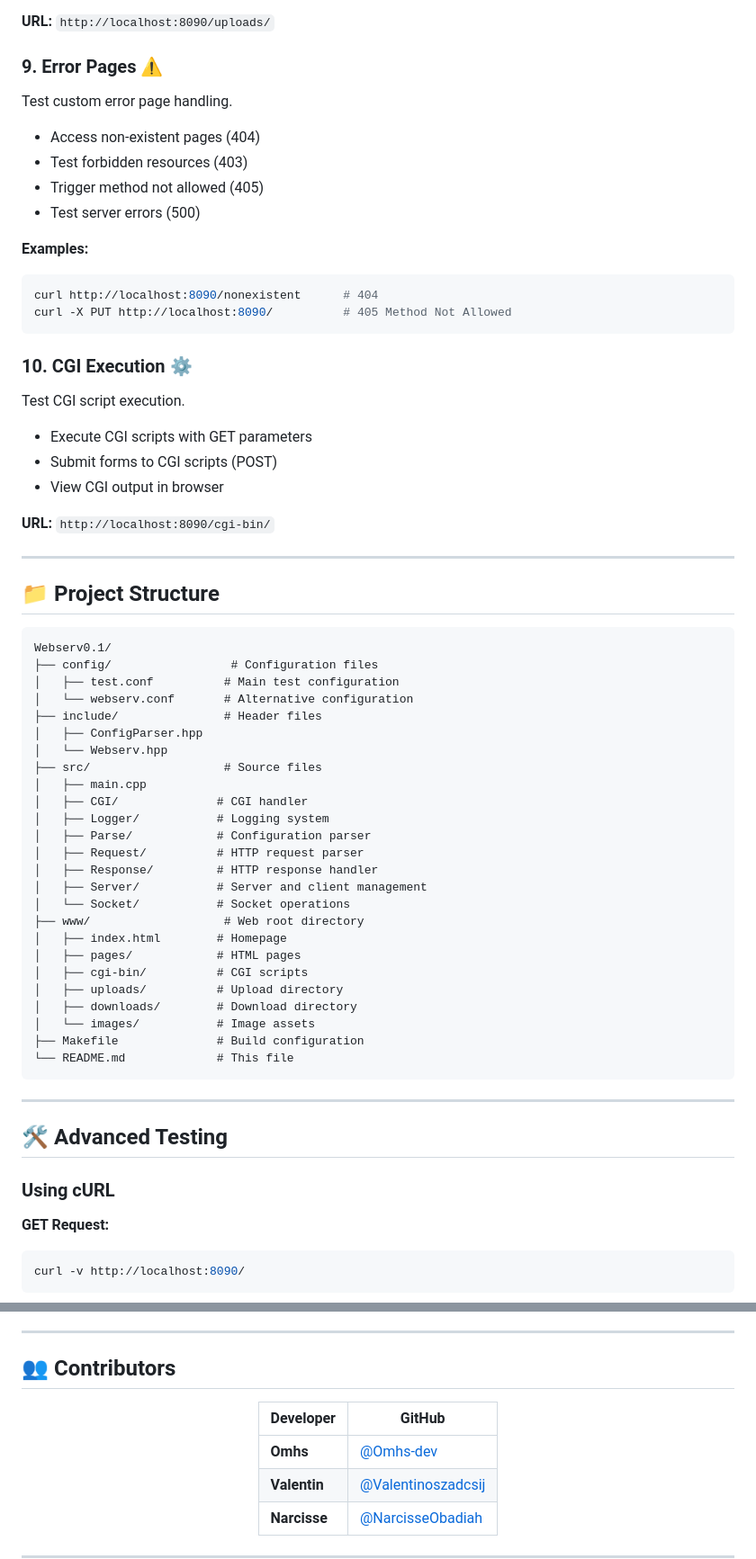
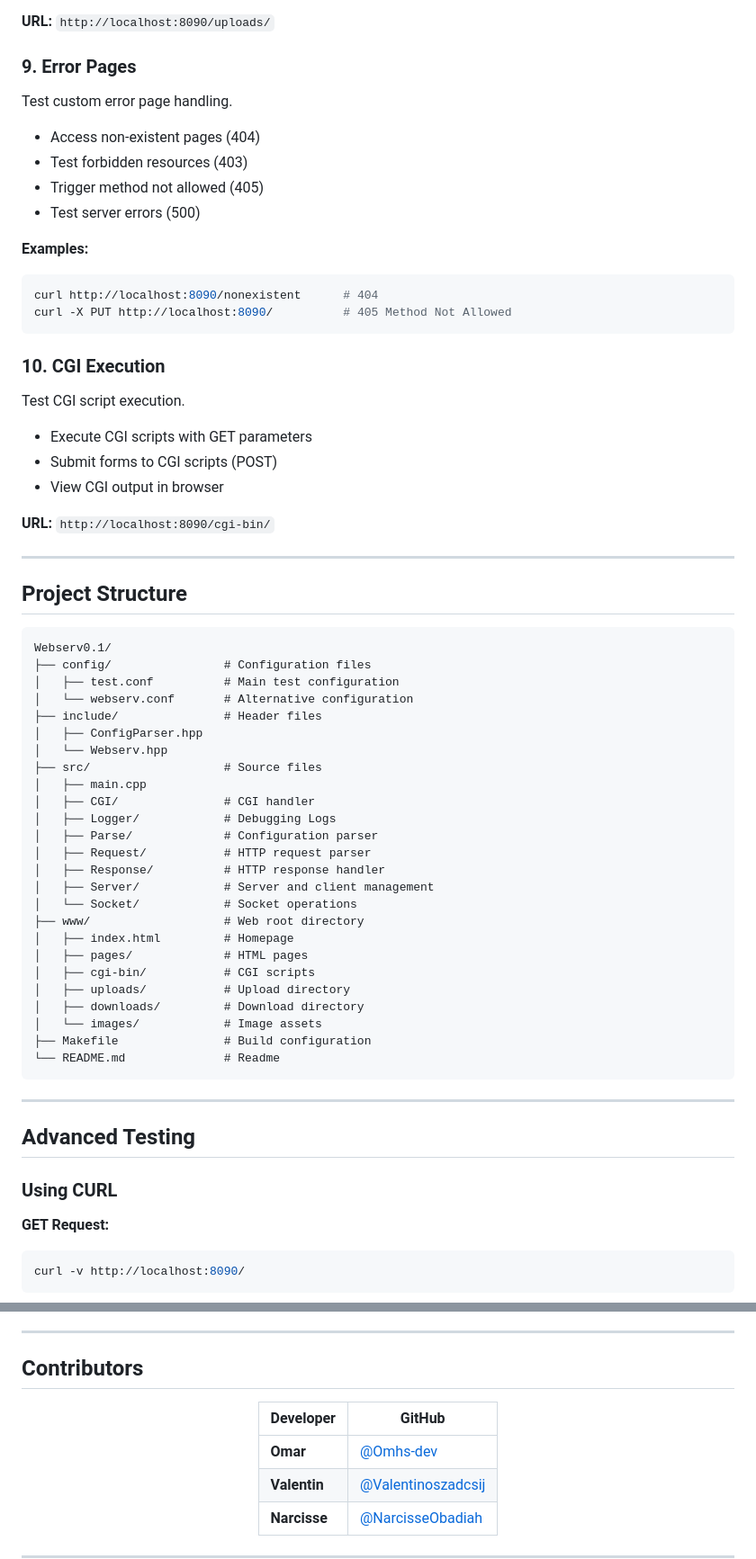
Before and after one commit to Omhs-dev/Webserv0.1, a Markdown page: README.md, 2 parts joined by grey strips. Shown at 90% size. GitHub-like rendering.

Commit message:
Remove emojis and clean up README formatting

````diff
--- a/README.md
+++ b/README.md
@@ -236,7 +236,7 @@ Test file serving and downloads.
 
 **URL:** `http://localhost:8090/uploads/`
 
-### 9. **Error Pages** ⚠️
+### 9. **Error Pages**
 Test custom error page handling.
 - Access non-existent pages (404)
 - Test forbidden resources (403)
@@ -249,7 +249,7 @@ curl http://localhost:8090/nonexistent      # 404
 curl -X PUT http://localhost:8090/          # 405 Method Not Allowed
 ```
 
-### 10. **CGI Execution** ⚙️
+### 10. **CGI Execution**
 Test CGI script execution.
 - Execute CGI scripts with GET parameters
 - Submit forms to CGI scripts (POST)
@@ -259,11 +259,11 @@ Test CGI script execution.
 
 ---
 
-## 📁 Project Structure
+## Project Structure
 
 ```
 Webserv0.1/
-├── config/                 # Configuration files
+├── config/                # Configuration files
 │   ├── test.conf          # Main test configuration
 │   └── webserv.conf       # Alternative configuration
 ├── include/               # Header files
@@ -271,29 +271,29 @@ Webserv0.1/
 │   └── Webserv.hpp
 ├── src/                   # Source files
 │   ├── main.cpp
-│   ├── CGI/              # CGI handler
-│   ├── Logger/           # Logging system
-│   ├── Parse/            # Configuration parser
-│   ├── Request/          # HTTP request parser
-│   ├── Response/         # HTTP response handler
-│   ├── Server/           # Server and client management
-│   └── Socket/           # Socket operations
+│   ├── CGI/               # CGI handler
+│   ├── Logger/            # Debugging Logs
+│   ├── Parse/             # Configuration parser
+│   ├── Request/           # HTTP request parser
+│   ├── Response/          # HTTP response handler
+│   ├── Server/            # Server and client management
+│   └── Socket/            # Socket operations
 ├── www/                   # Web root directory
-│   ├── index.html        # Homepage
-│   ├── pages/            # HTML pages
-│   ├── cgi-bin/          # CGI scripts
-│   ├── uploads/          # Upload directory
-│   ├── downloads/        # Download directory
-│   └── images/           # Image assets
-├── Makefile              # Build configuration
-└── README.md             # This file
+│   ├── index.html         # Homepage
+│   ├── pages/             # HTML pages
+│   ├── cgi-bin/           # CGI scripts
+│   ├── uploads/           # Upload directory
+│   ├── downloads/         # Download directory
+│   └── images/            # Image assets
+├── Makefile               # Build configuration
+└── README.md              # Readme
 ```
 
 ---
 
-## 🛠️ Advanced Testing
+## Advanced Testing
 
-### Using cURL
+### Using CURL
 
 **GET Request:**
 ```bash
@@ -366,13 +366,13 @@ taskkill /PID <PID> /F
 
 ---
 
-## 👥 Contributors
+## Contributors
 
 <div align="center">
 
 | Developer | GitHub |
 |-----------|--------|
-| **Omhs** | [@Omhs-dev](https://github.com/Omhs-dev) |
+| **Omar** | [@Omhs-dev](https://github.com/Omhs-dev) |
 | **Valentin** | [@Valentinoszadcsij](https://github.com/Valentinoszadcsij) |
 | **Narcisse** | [@NarcisseObadiah](https://github.com/NarcisseObadiah) |
 
````
Also changed, not shown: other parts of README.md (+19 -21 lines).
